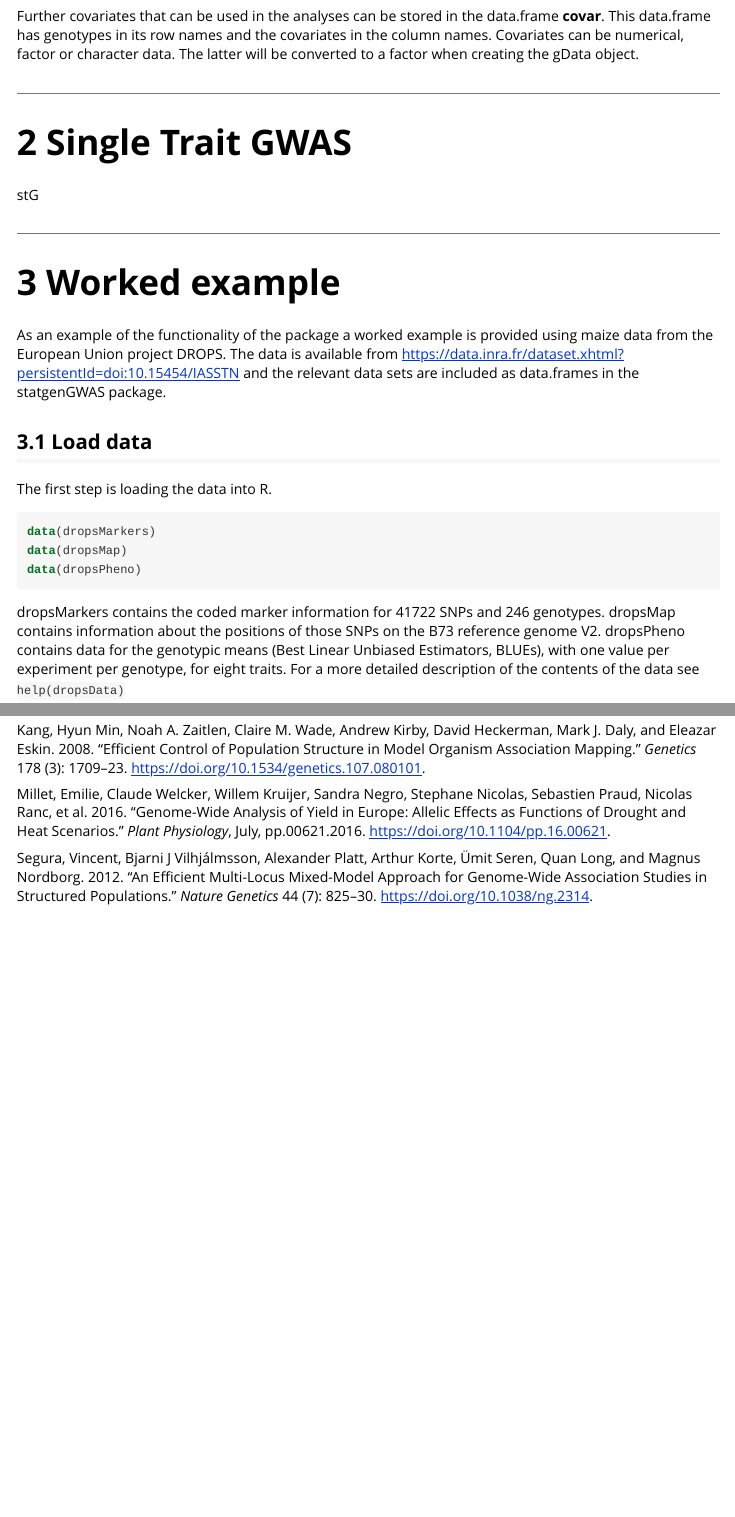
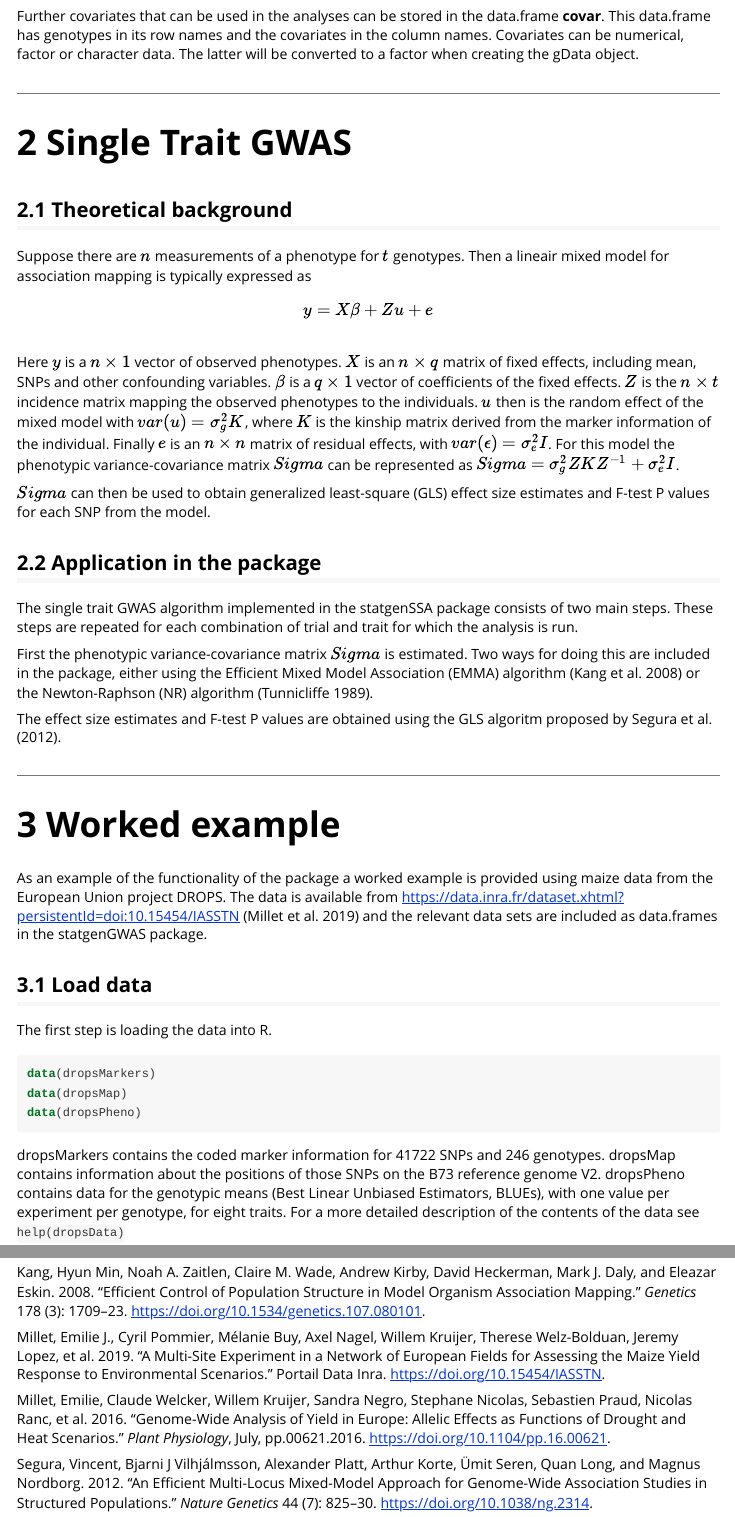
Before and after one commit to Biometris/statgenGWAS, an R Markdown document (vignettes/GWAS.Rmd): the page in a window 1100 px wide, from 1320 px down, and a second part further down, joined at a grey line. The pictures show the output file vignettes/GWAS.html that the author committed with the source, opened offline; long lines of code are wrapped.

Commit message:
Extended vignette

```diff
--- a/vignettes/GWAS.Rmd
+++ b/vignettes/GWAS.Rmd
@@ -52,13 +52,27 @@ Further covariates that can be used in the analyses can be stored in the data.fr
 
 # Single Trait GWAS
 
-stG
+## Theoretical background
+
+Suppose there are $n$ measurements of a phenotype for $t$ genotypes. Then a lineair mixed model for association mapping is typically expressed as
+$$y = X\beta + Zu + e$$
+Here $y$ is a $n \times 1$ vector of observed phenotypes. $X$ is an $n \times q$ matrix of fixed effects, including mean, SNPs and other confounding variables. $\beta$ is a $q \times 1$ vector of coefficients of the fixed effects. $Z$ is the $n \times t$ incidence matrix mapping the observed phenotypes to the individuals. $u$ then is the random effect of the mixed model with $var(u) = \sigma^2_gK$, where $K$ is the kinship matrix derived from the marker information of the individual. Finally $e$ is an $n \times n$ matrix of residual effects, with $var(\epsilon) = \sigma^2_eI$. For this model the phenotypic variance-covariance matrix $Sigma$ can be represented as $Sigma = \sigma^2_gZKZ^{-1} + \sigma^2_eI$.
+
+$Sigma$ can then be used to obtain generalized least-square (GLS) effect size estimates and F-test P values for each SNP from the model.
+
+## Application in the package
+
+The single trait GWAS algorithm implemented in the statgenSSA package consists of two main steps. These steps are repeated for each combination of trial and trait for which the analysis is run.
+
+First the phenotypic variance-covariance matrix $Sigma$ is estimated. Two ways for doing this are included in the package, either using the Efficient Mixed Model Association (EMMA) algorithm [@Kang2008] or the Newton-Raphson (NR) algorithm [@Tunnicliffe1989].
+
+The effect size estimates and F-test P values are obtained using the GLS algoritm proposed by @Segura2012.
 
 ----
 
 # Worked example
 
-As an example of the functionality of the package a worked example is provided using maize data from the European Union project DROPS. The data is available from https://data.inra.fr/dataset.xhtml?persistentId=doi:10.15454/IASSTN and the relevant data sets are included as data.frames in the statgenGWAS package.
+As an example of the functionality of the package a worked example is provided using maize data from the European Union project DROPS. The data is available from https://data.inra.fr/dataset.xhtml?persistentId=doi:10.15454/IASSTN [@Millet2019] and the relevant data sets are included as data.frames in the statgenGWAS package.
 
 ## **Load data**
 
--- a/vignettes/bibliography.bib
+++ b/vignettes/bibliography.bib
@@ -109,3 +109,11 @@
   title = {On the use of marginal likelihood in time series model estimation},
   journal = {JRSS}
 }
+@misc{Millet2019,
+  doi = {10.15454/IASSTN},
+  url = {https://data.inra.fr/citation?persistentId=doi:10.15454/IASSTN},
+  author = {Millet,  Emilie J. and Pommier,  Cyril and Buy,  Mélanie and Nagel,  Axel and Kruijer,  Willem and Welz-Bolduan,  Therese and Lopez,  Jeremy and Richard,  Cécile and Racz,  Ferenc and Tanzi,  Franco and Spitkot,  Tamas and Canè,  Maria-Angela and Negro,  Sandra S. and Coupel-Ledru,  Aude and Nicolas,  Stéphane D. and Palaffre,  Carine and Bauland,  Cyril and Praud,  Sébastien and Ranc,  Nicolas and Presterl,  Thomas and Bedo,  Zoltan and Tuberosa,  Roberto and Usadel,  Bj\"{o}rn and Charcosset,  Alain and Van Eeuwijk,  Fred A. and Draye,  Xavier and Tardieu,  Fran\c{c}ois and Welcker,  Claude},
+  title = {A multi-site experiment in a network of European fields for assessing the maize yield response to environmental scenarios},
+  publisher = {Portail Data Inra},
+  year = {2019}
+}
```
Also changed, not shown: vignettes/GWAS.html, vignettes/GWAS.Rmd (4 more changed lines).
